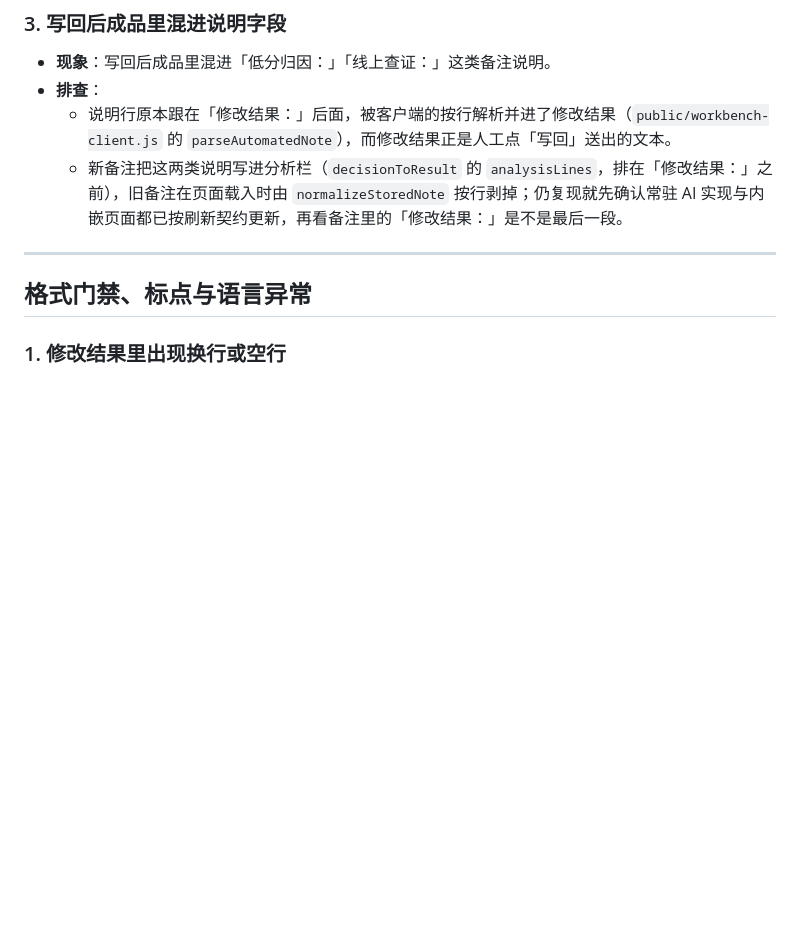
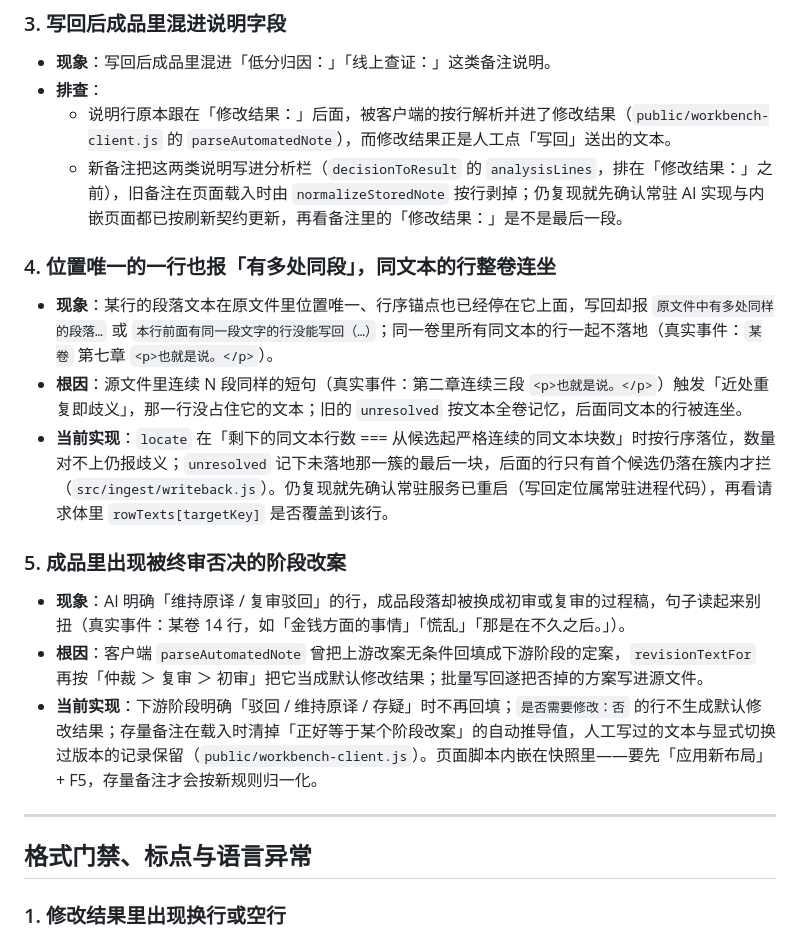
Before and after one commit to 1204244136/BetweenLines, a Markdown page: docs/contracts/troubleshooting.md, the part around the change. Drawn GitHub-style; blank space fills up the shorter version.

```diff
--- a/docs/contracts/troubleshooting.md
+++ b/docs/contracts/troubleshooting.md
@@ -119,6 +119,16 @@
   - 说明行原本跟在「修改结果：」后面，被客户端的按行解析并进了修改结果（`public/workbench-client.js` 的 `parseAutomatedNote`），而修改结果正是人工点「写回」送出的文本。
   - 新备注把这两类说明写进分析栏（`decisionToResult` 的 `analysisLines`，排在「修改结果：」之前），旧备注在页面载入时由 `normalizeStoredNote` 按行剥掉；仍复现就先确认常驻 AI 实现与内嵌页面都已按刷新契约更新，再看备注里的「修改结果：」是不是最后一段。
 
+### 4. 位置唯一的一行也报「有多处同段」，同文本的行整卷连坐
+- **现象**：某行的段落文本在原文件里位置唯一、行序锚点也已经停在它上面，写回却报 `原文件中有多处同样的段落…` 或 `本行前面有同一段文字的行没能写回（…）`；同一卷里所有同文本的行一起不落地（真实事件：`某卷` 第七章 `<p>也就是说。</p>`）。
+- **根因**：源文件里连续 N 段同样的短句（真实事件：第二章连续三段 `<p>也就是说。</p>`）触发「近处重复即歧义」，那一行没占住它的文本；旧的 `unresolved` 按文本全卷记忆，后面同文本的行被连坐。
+- **当前实现**：`locate` 在「剩下的同文本行数 === 从候选起严格连续的同文本块数」时按行序落位，数量对不上仍报歧义；`unresolved` 记下未落地那一簇的最后一块，后面的行只有首个候选仍落在簇内才拦（`src/ingest/writeback.js`）。仍复现就先确认常驻服务已重启（写回定位属常驻进程代码），再看请求体里 `rowTexts[targetKey]` 是否覆盖到该行。
+
+### 5. 成品里出现被终审否决的阶段改案
+- **现象**：AI 明确「维持原译 / 复审驳回」的行，成品段落却被换成初审或复审的过程稿，句子读起来别扭（真实事件：某卷 14 行，如「金钱方面的事情」「慌乱」「那是在不久之后。」）。
+- **根因**：客户端 `parseAutomatedNote` 曾把上游改案无条件回填成下游阶段的定案，`revisionTextFor` 再按「仲裁 ＞ 复审 ＞ 初审」把它当成默认修改结果；批量写回遂把否掉的方案写进源文件。
+- **当前实现**：下游阶段明确「驳回 / 维持原译 / 存疑」时不再回填；`是否需要修改：否` 的行不生成默认修改结果；存量备注在载入时清掉「正好等于某个阶段改案」的自动推导值，人工写过的文本与显式切换过版本的记录保留（`public/workbench-client.js`）。页面脚本内嵌在快照里——要先「应用新布局」+ F5，存量备注才会按新规则归一化。
+
 ---
 
 ## 格式门禁、标点与语言异常
```
Also changed, not shown: docs/contracts/ai-proofread-contract.md (+11 -0 lines).
